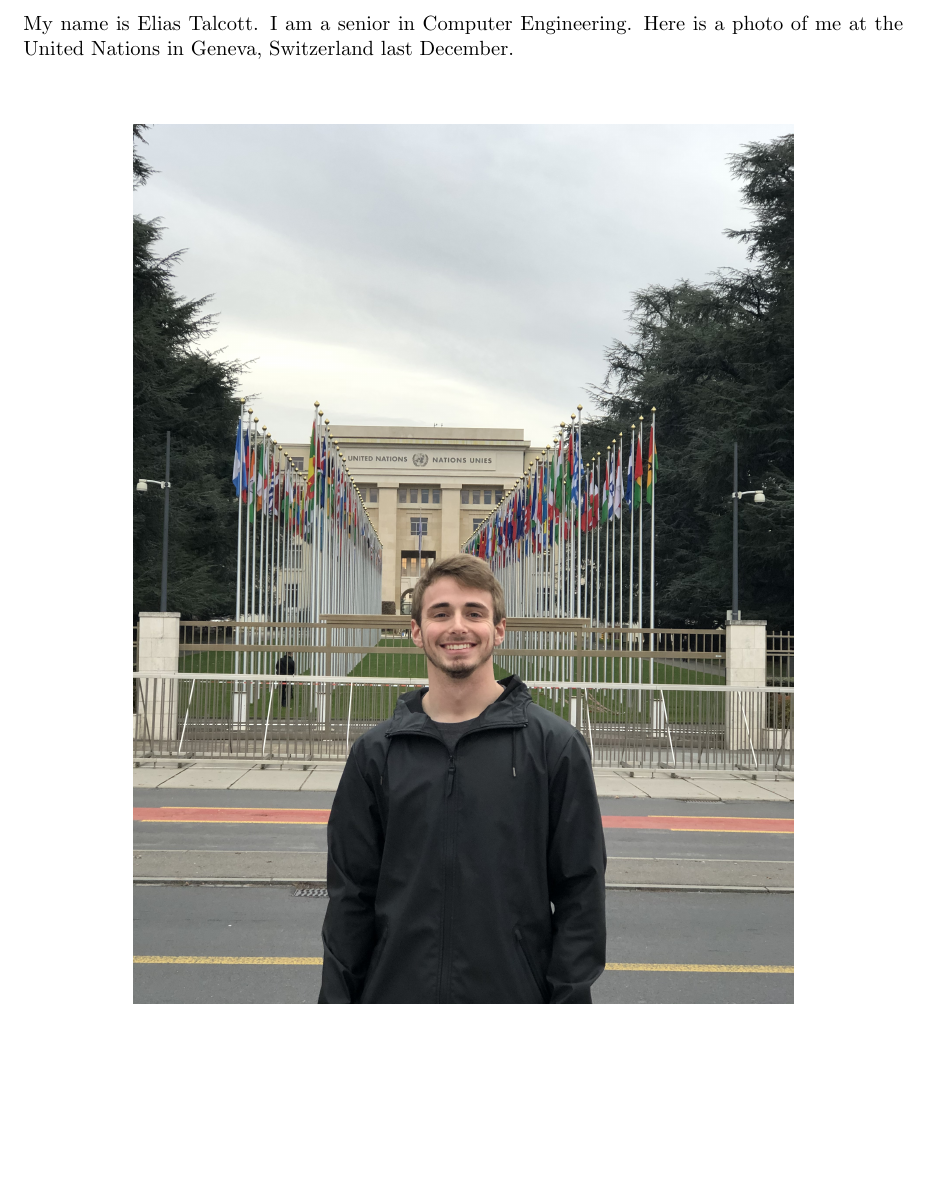
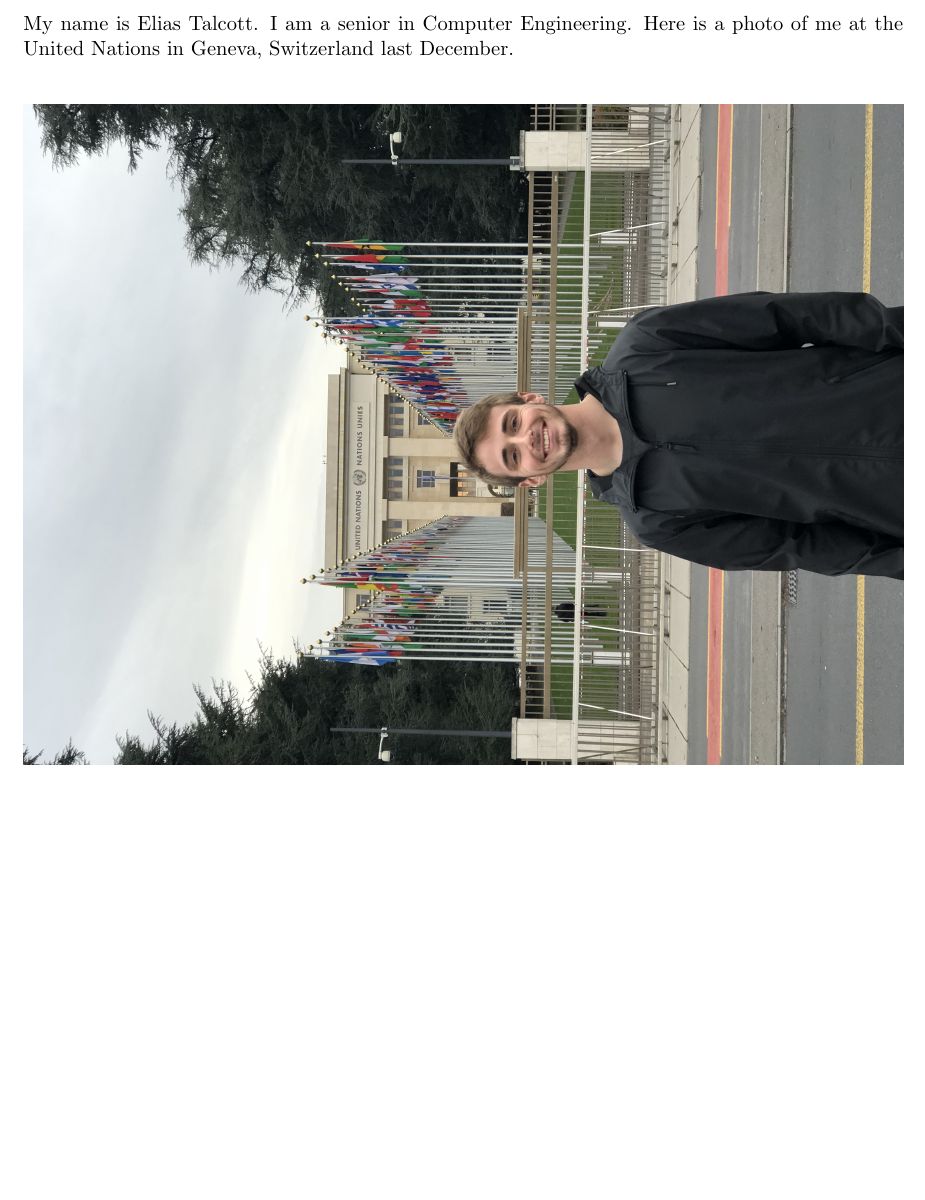
Before and after one commit to EliasTalcott/ECE40862, a LaTeX problem sheet (Homework1/hw1-etalcott.tex): part of page 2 of 3, cut so that both start at the same text. Compiled offline with pdfLaTeX.

Commit message:
Fixed picture orientation

```diff
--- a/Homework1/hw1-etalcott.tex
+++ b/Homework1/hw1-etalcott.tex
@@ -57,7 +57,7 @@
 My name is Elias Talcott. I am a senior in Computer Engineering. Here is a photo of me at the United Nations in Geneva, Switzerland last December.
 
 \begin{center}
-\includegraphics[width=\linewidth, angle=-90]{Portrait.jpg}
+\includegraphics[width=\linewidth, angle=0]{Portrait.jpg}
 \end{center}
 
 \pagebreak
```
Also changed, not shown: Homework1/hw1-etalcott.pdf.
